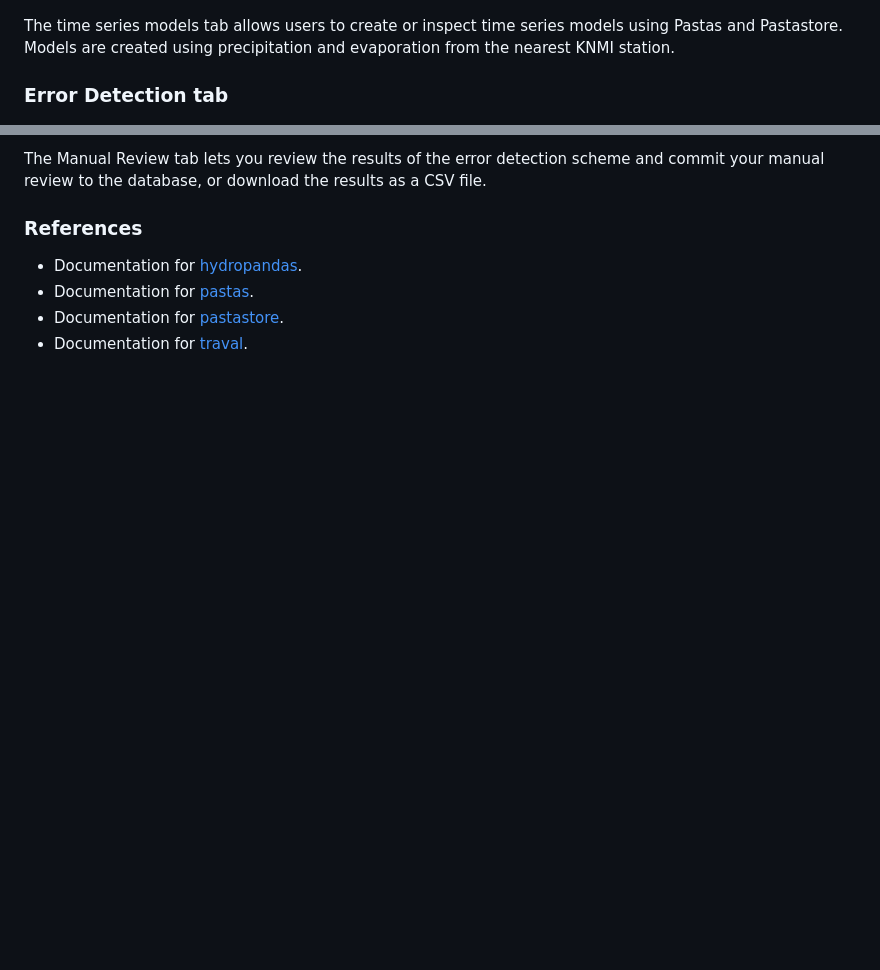
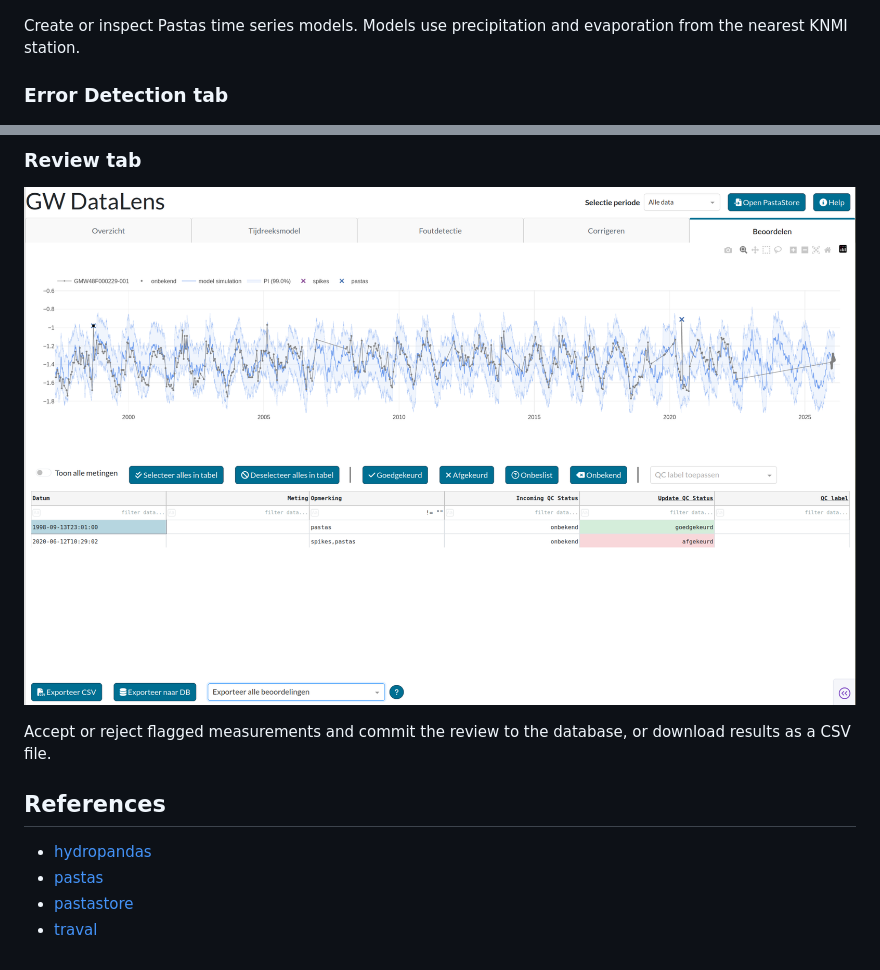
Before and after one commit to ArtesiaWater/gwdatalens, a Markdown page: README.md, 2 parts joined by grey strips. Drawn GitHub-style; blank space fills up the shorter version.

```diff
--- a/README.md
+++ b/README.md
@@ -130,9 +122,7 @@ There are two ways of plotting head time series:
 
 ![Time Series Models Tab](/gwdatalens/assets/01_model_tab.png)
 
-The time series models tab allows users to create or inspect time series models using
-Pastas and Pastastore. Models are created using precipitation and evaporation from the
-nearest KNMI station.
+Create or inspect Pastas time series models. Models use precipitation and evaporation from the nearest KNMI station.
 
 ### Error Detection tab
 
@@ -160,10 +142,13 @@ Steps:
 
-The Manual Review tab lets you review the results of the error detection scheme and
-commit your manual review to the database, or download the results as a CSV file.
+### Review tab
 
-### References
+![Review Tab](/gwdatalens/assets/04_review_tab.png)
 
-- Documentation for [hydropandas](https://hydropandas.readthedocs.io/en/latest/).
-- Documentation for [pastas](https://pastas.dev/).
-- Documentation for [pastastore](https://pastastore.readthedocs.io/en/latest/).
-- Documentation for [traval](https://traval.readthedocs.io/en/latest/).
+Accept or reject flagged measurements and commit the review to the database, or download results as a CSV file.
+
+## References
+
+- [hydropandas](https://hydropandas.readthedocs.io/en/latest/)
+- [pastas](https://pastas.dev/)
+- [pastastore](https://pastastore.readthedocs.io/en/latest/)
+- [traval](https://traval.readthedocs.io/en/latest/)
```
Also changed, not shown: other parts of README.md (+83 -99 lines).
